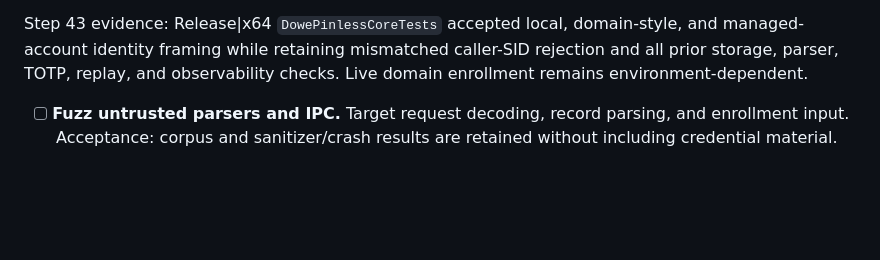
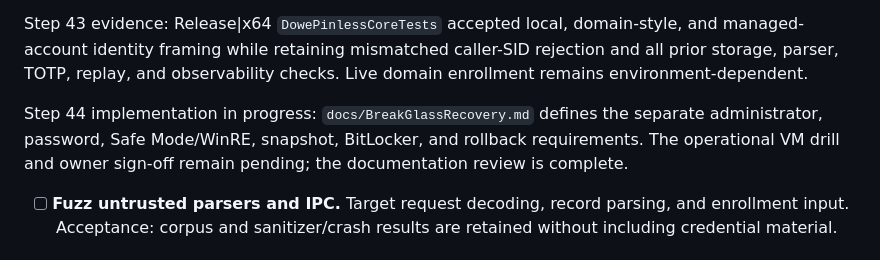
Before and after one commit to mrjohndowe/Dowe_Pinless, a Markdown page: docs/ROADMAP.md, the part around the change. Rendered like a GitHub page; blank space fills up the shorter version.

Commit message:
Document Dowe Pinless break-glass recovery

```diff
--- a/docs/ROADMAP.md
+++ b/docs/ROADMAP.md
@@ -234,6 +234,11 @@ Step 43 evidence: Release|x64 `DowePinlessCoreTests` accepted local,
 domain-style, and managed-account identity framing while retaining mismatched
 caller-SID rejection and all prior storage, parser, TOTP, replay, and
 observability checks. Live domain enrollment remains environment-dependent.
+
+Step 44 implementation in progress: `docs/BreakGlassRecovery.md` defines the
+separate administrator, password, Safe Mode/WinRE, snapshot, BitLocker, and
+rollback requirements. The operational VM drill and owner sign-off remain
+pending; the documentation review is complete.
 - [ ] **Fuzz untrusted parsers and IPC.** Target request decoding, record
   parsing, and enrollment input. Acceptance: corpus and sanitizer/crash results
   are retained without including credential material.
```
Also changed, not shown: docs/BreakGlassRecovery.md (added, +47 -0 lines).
